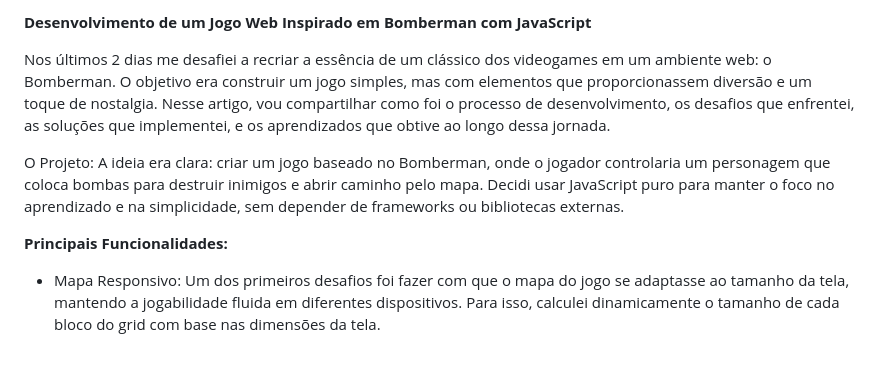
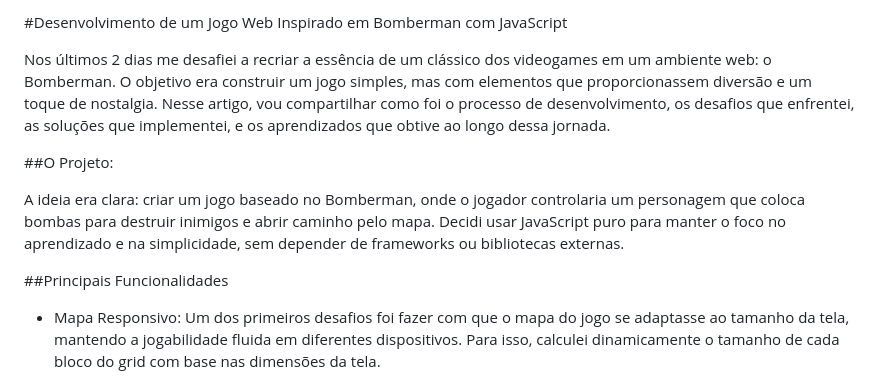
Before and after one commit to rogercsar/bomberman, a Markdown page: README.md, the part around the change printed below. GitHub-like rendering; blank space fills up the shorter version.

```diff
--- a/README.md
+++ b/README.md
@@ -1,10 +1,12 @@
-**Desenvolvimento de um Jogo Web Inspirado em Bomberman com JavaScript**
+#Desenvolvimento de um Jogo Web Inspirado em Bomberman com JavaScript
 
 Nos últimos 2 dias me desafiei a recriar a essência de um clássico dos videogames em um ambiente web: o Bomberman. O objetivo era construir um jogo simples, mas com elementos que proporcionassem diversão e um toque de nostalgia. Nesse artigo, vou compartilhar como foi o processo de desenvolvimento, os desafios que enfrentei, as soluções que implementei, e os aprendizados que obtive ao longo dessa jornada.
 
-O Projeto: A ideia era clara: criar um jogo baseado no Bomberman, onde o jogador controlaria um personagem que coloca bombas para destruir inimigos e abrir caminho pelo mapa. Decidi usar JavaScript puro para manter o foco no aprendizado e na simplicidade, sem depender de frameworks ou bibliotecas externas.
+##O Projeto:
 
-**Principais Funcionalidades:**
+A ideia era clara: criar um jogo baseado no Bomberman, onde o jogador controlaria um personagem que coloca bombas para destruir inimigos e abrir caminho pelo mapa. Decidi usar JavaScript puro para manter o foco no aprendizado e na simplicidade, sem depender de frameworks ou bibliotecas externas.
+
+##Principais Funcionalidades
 
 * Mapa Responsivo: Um dos primeiros desafios foi fazer com que o mapa do jogo se adaptasse ao tamanho da tela, mantendo a jogabilidade fluida em diferentes dispositivos. Para isso,
   calculei dinamicamente o tamanho de cada bloco do grid com base nas dimensões da tela.
```
Also changed, not shown: other parts of README.md (+2 -2 lines).
